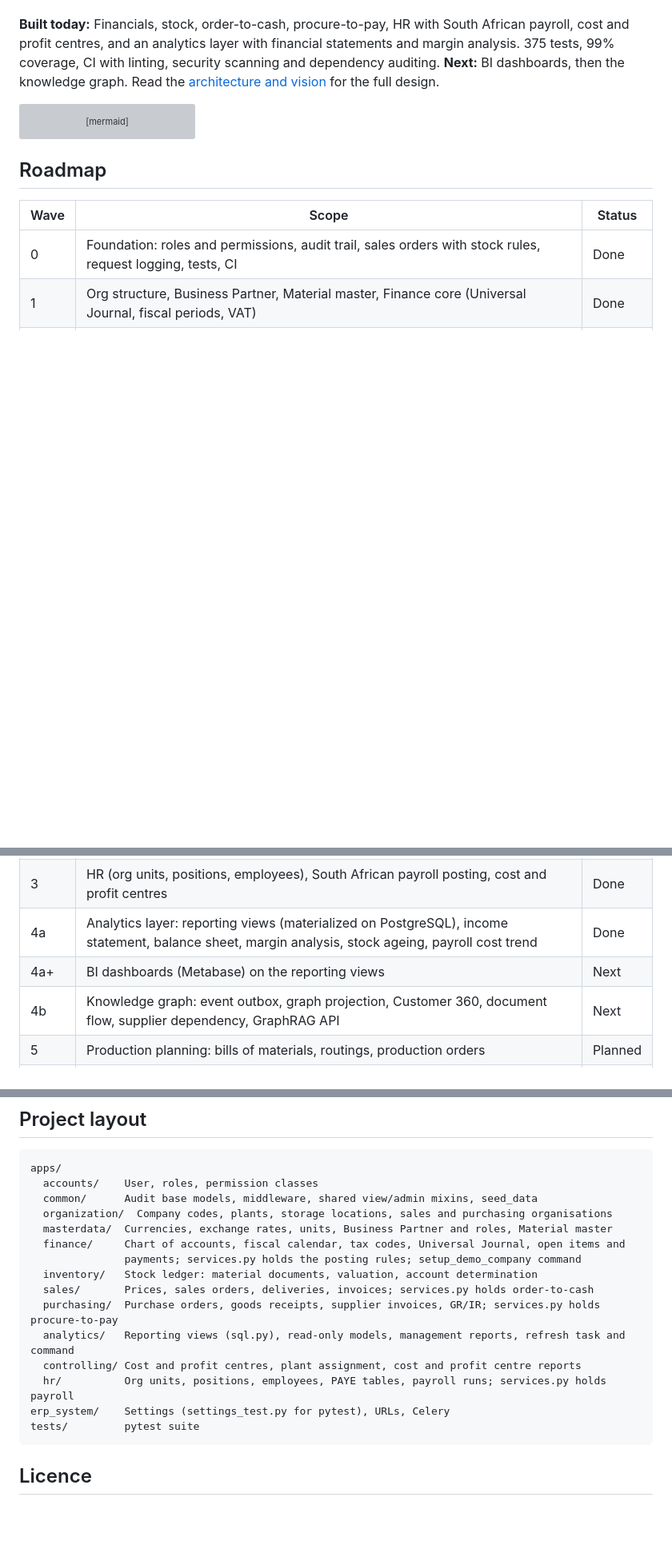
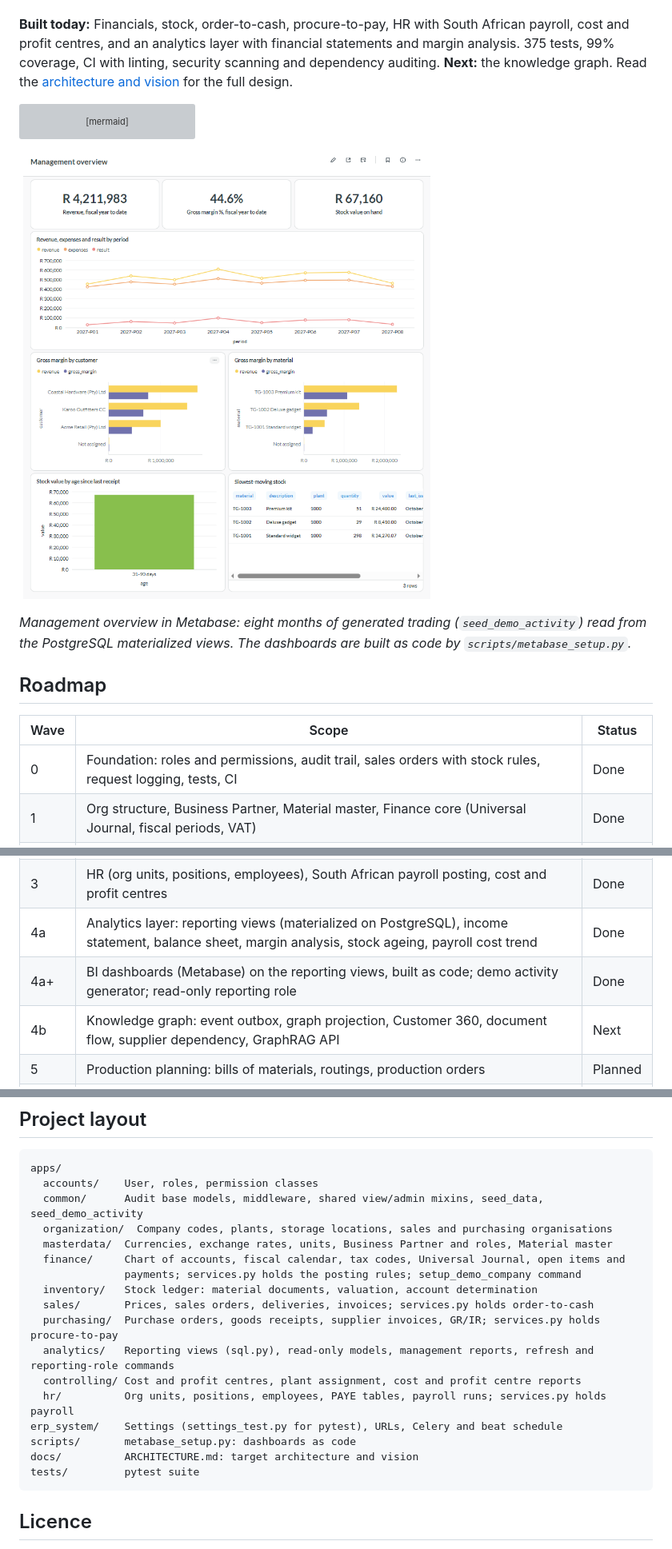
Before and after one commit to mokwenaanthony-dev/ERP-Intelligence, a Markdown page: README.md, 3 parts joined by grey strips. Shown at 80% size. Drawn GitHub-style; pictures changed too: docs/img/management-overview.png (added); blank space fills up the shorter version; grey boxes are pictures that could not be loaded.

Commit message:
Wave 4a+: Metabase dashboards as code, demo activity generator, read-only reporting role

````diff
--- a/README.md
+++ b/README.md
@@ -17,7 +17,7 @@ the ISA-95 model.
 
 **Built today:** Financials, stock, order-to-cash, procure-to-pay, HR with South African payroll,
 cost and profit centres, and an analytics layer with financial statements and margin analysis. 375 tests, 99% coverage, CI with linting, security scanning and dependency
-auditing. **Next:** BI dashboards, then the knowledge graph.
+auditing. **Next:** the knowledge graph.
 Read the [architecture and vision](docs/ARCHITECTURE.md) for the full design.
 
 ```mermaid
@@ -28,6 +28,11 @@ flowchart LR
     KG --> AI["Customer 360 · document flow ·<br/>supply-chain risk · GraphRAG"]
     AN --> BI["BI dashboards"]
 ```
+
+![Management overview dashboard in Metabase](docs/img/management-overview.png)
+
+*Management overview in Metabase: eight months of generated trading (`seed_demo_activity`) read from the
+PostgreSQL materialized views. The dashboards are built as code by `scripts/metabase_setup.py`.*
 
 ## Roadmap
 
@@ -40,7 +45,7 @@ flowchart LR
 | 2c | Procure-to-Pay: purchase order, goods receipt, supplier invoice with three-way match, payment, GR/IR | Done |
 | 3 | HR (org units, positions, employees), South African payroll posting, cost and profit centres | Done |
 | 4a | Analytics layer: reporting views (materialized on PostgreSQL), income statement, balance sheet, margin analysis, stock ageing, payroll cost trend | Done |
-| 4a+ | BI dashboards (Metabase) on the reporting views | Next |
+| 4a+ | BI dashboards (Metabase) on the reporting views, built as code; demo activity generator; read-only reporting role | Done |
 | 4b | Knowledge graph: event outbox, graph projection, Customer 360, document flow, supplier dependency, GraphRAG API | Next |
 | 5 | Production planning: bills of materials, routings, production orders | Planned |
 | 6 | MES integration: MQTT / Unified Namespace bridge mapped to ERP postings (ISA-95) | Planned |
@@ -381,7 +418,7 @@ The same gates run in `.github/workflows/ci.yml` on every push and pull request.
 ```
 apps/
   accounts/    User, roles, permission classes
-  common/      Audit base models, middleware, shared view/admin mixins, seed_data
+  common/      Audit base models, middleware, shared view/admin mixins, seed_data, seed_demo_activity
   organization/  Company codes, plants, storage locations, sales and purchasing organisations
   masterdata/  Currencies, exchange rates, units, Business Partner and roles, Material master
   finance/     Chart of accounts, fiscal calendar, tax codes, Universal Journal, open items and
@@ -389,10 +426,12 @@ apps/
   inventory/   Stock ledger: material documents, valuation, account determination
   sales/       Prices, sales orders, deliveries, invoices; services.py holds order-to-cash
   purchasing/  Purchase orders, goods receipts, supplier invoices, GR/IR; services.py holds procure-to-pay
-  analytics/   Reporting views (sql.py), read-only models, management reports, refresh task and command
+  analytics/   Reporting views (sql.py), read-only models, management reports, refresh and reporting-role commands
   controlling/ Cost and profit centres, plant assignment, cost and profit centre reports
   hr/          Org units, positions, employees, PAYE tables, payroll runs; services.py holds payroll
-erp_system/    Settings (settings_test.py for pytest), URLs, Celery
+erp_system/    Settings (settings_test.py for pytest), URLs, Celery and beat schedule
+scripts/       metabase_setup.py: dashboards as code
+docs/          ARCHITECTURE.md: target architecture and vision
 tests/         pytest suite
 ```
 
````
Also changed, not shown: other parts of README.md (+32 -0 lines), 6 other files.
